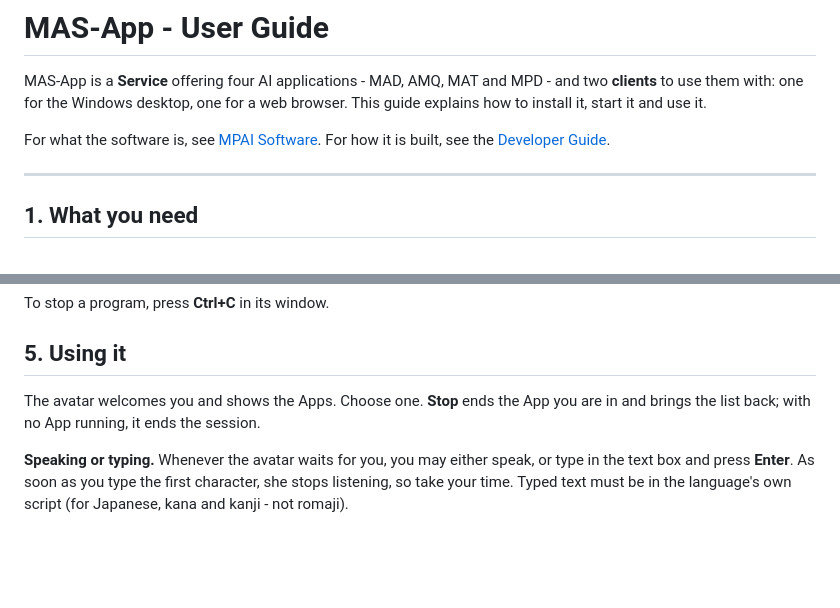
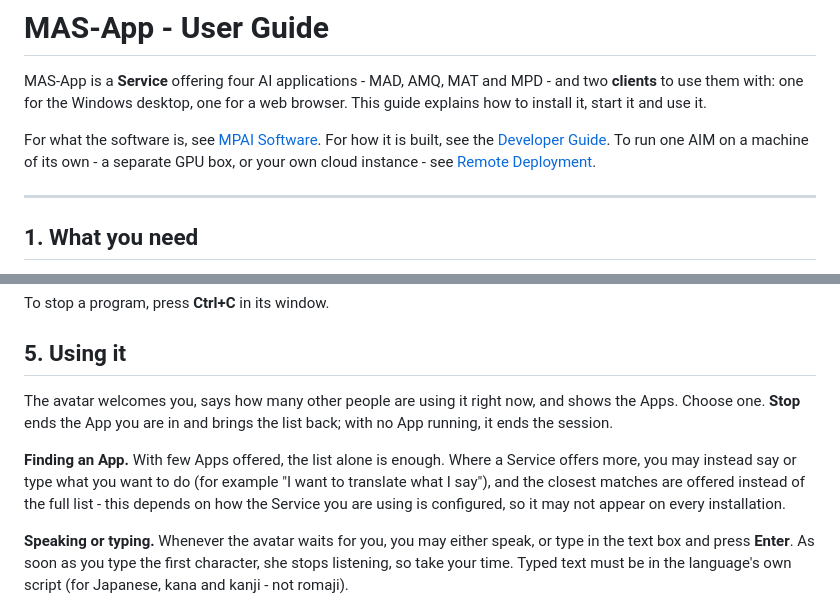
Before and after one commit to mpai-community/mpai-sw, a Markdown page: docs/MAS-App-User.md, 2 parts joined by grey strips. Rendered like a GitHub page; blank space fills up the shorter version.

```diff
--- a/docs/MAS-App-User.md
+++ b/docs/MAS-App-User.md
@@ -5,7 +5,9 @@ and two **clients** to use them with: one for the Windows desktop, one for a web
 browser. This guide explains how to install it, start it and use it.
 
 For what the software is, see [MPAI Software](MPAI-Software.md). For how it is
-built, see the [Developer Guide](MAS-App-Developer.md).
+built, see the [Developer Guide](MAS-App-Developer.md). To run one AIM on a
+machine of its own - a separate GPU box, or your own cloud instance - see
+[Remote Deployment](MAS-App-Remote-Deployment.md).
 
 ---
 
@@ -95,8 +97,15 @@ To stop a program, press **Ctrl+C** in its window.
 
 ## 5. Using it
 
-The avatar welcomes you and shows the Apps. Choose one. **Stop** ends the App
-you are in and brings the list back; with no App running, it ends the session.
+The avatar welcomes you, says how many other people are using it right now,
+and shows the Apps. Choose one. **Stop** ends the App you are in and brings
+the list back; with no App running, it ends the session.
+
+**Finding an App.** With few Apps offered, the list alone is enough. Where a
+Service offers more, you may instead say or type what you want to do (for
+example "I want to translate what I say"), and the closest matches are
+offered instead of the full list - this depends on how the Service you are
+using is configured, so it may not appear on every installation.
 
 **Speaking or typing.** Whenever the avatar waits for you, you may either speak,
 or type in the text box and press **Enter**. As soon as you type the first
```
Also changed, not shown: docs/MAS-App-Developer.md (+24 -9 lines), docs/MAS-App-Remote-Deployment.md (added, +250 -0 lines).
